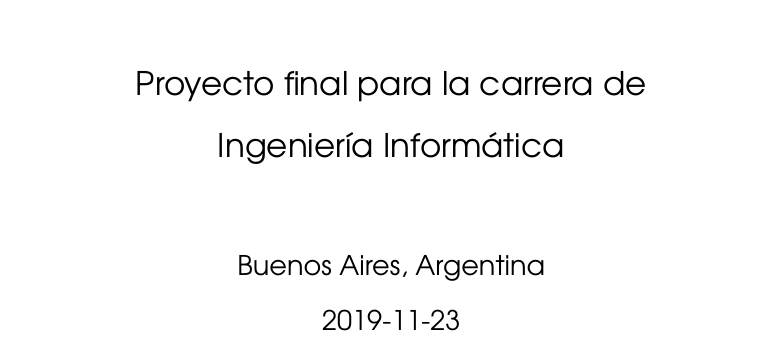
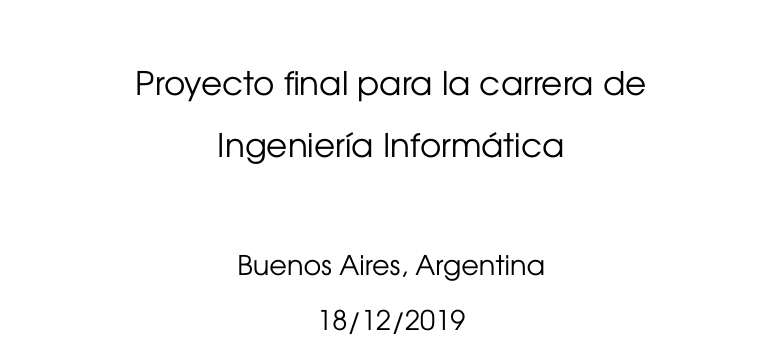
Before and after one commit to qcho/nerd-pf, a LaTeX document (nerd-pf.tex): part of page 1 of 66, cut so that both start at the same text. Compiled offline with XeLaTeX.

Commit message:
Deploy qcho/nerd-pf to github.com/qcho/nerd-pf.git:gh-pages

```diff
--- a/nerd-pf.tex
+++ b/nerd-pf.tex
@@ -211,7 +211,7 @@
 
         \Large
         Buenos Aires, Argentina\\
-        2019-11-23
+        18/12/2019
 
     \end{center}
 \end{titlepage}
```
